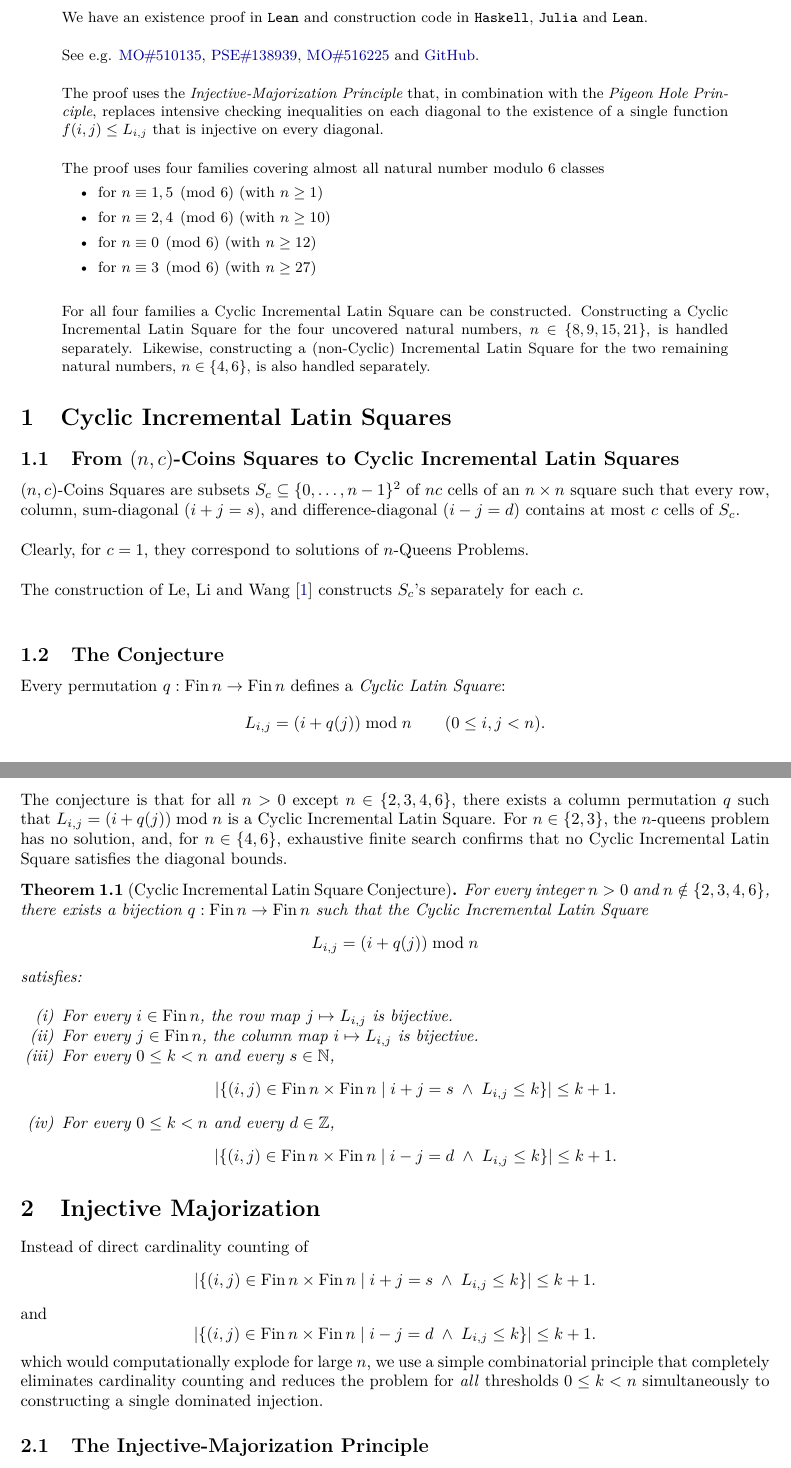
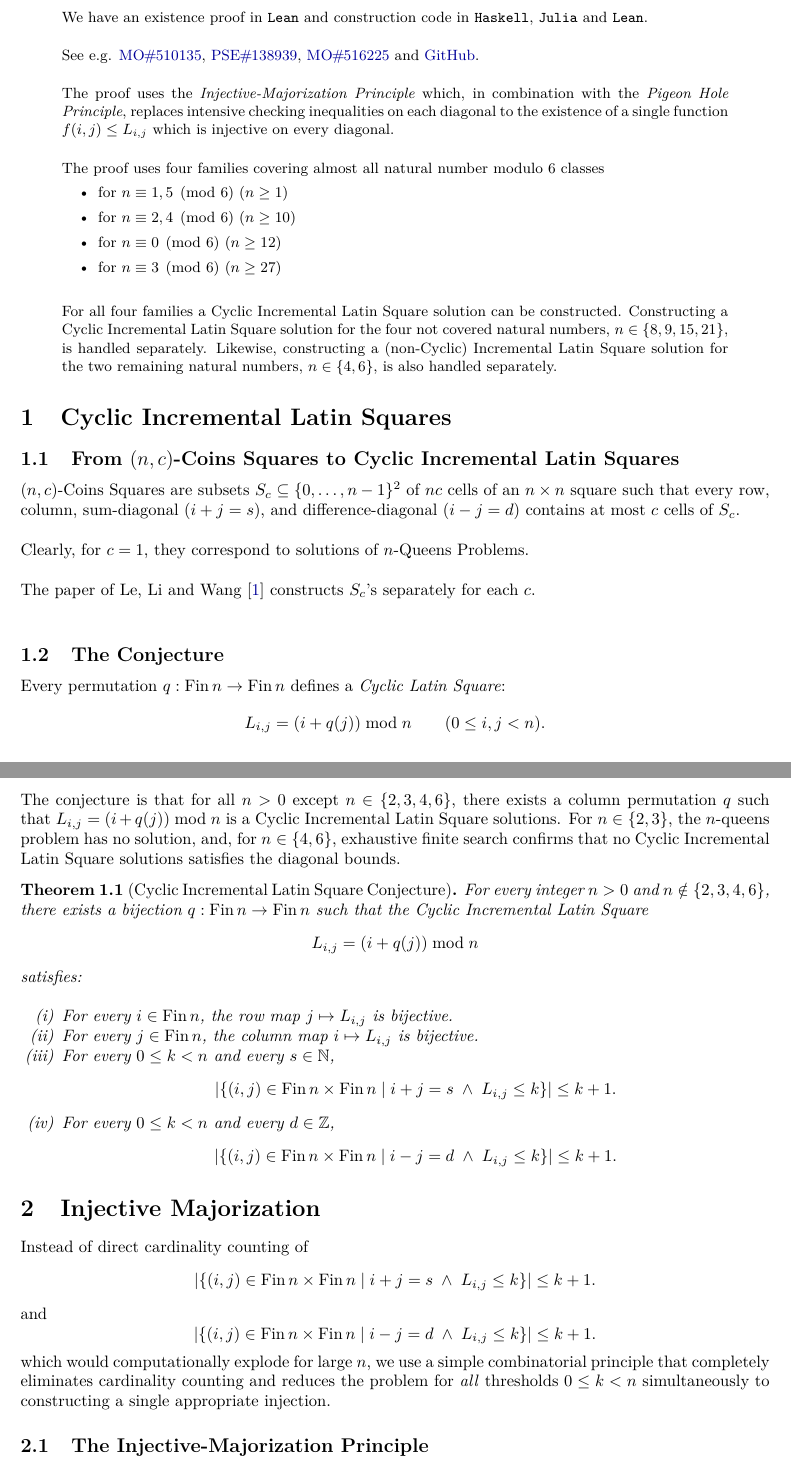
Before and after one commit to NofanTasi/incremental-nc-coins-problem, a LaTeX paper (doc/tex/paper.tex): two parts of pages 1 and 2 of 3, joined at a grey line, cut so that both start at the same text. Compiled offline with pdfLaTeX.

Commit message:
minor fixes

```diff
--- a/doc/tex/paper.tex
+++ b/doc/tex/paper.tex
@@ -101,25 +101,25 @@ An $(n,c)$-Coins Square for $0 \le 1 \le n$ corresponds to a solution of $n$-Que
 
 \vspace{12pt}
 
-\noindent The proof uses the \emph{Injective-Majorization Principle} that, in combination with the
+\noindent The proof uses the \emph{Injective-Majorization Principle} which, in combination with the
 \emph{Pigeon Hole Principle}, replaces intensive checking inequalities on each diagonal to the
-existence of a single function $f(i,j) \le L_{i,j}$ that is injective on every diagonal.
+existence of a single function $f(i,j) \le L_{i,j}$ which is injective on every diagonal.
 
 \vspace{12pt}
 
 \noindent The proof uses four families covering almost all natural number modulo~$6$ classes
 \begin{itemize}
-\item for $n \equiv 1,5 \pmod 6$ (with $n \ge 1$)
-\item for $n \equiv 2,4 \pmod 6$ (with $n \ge 10$)
-\item for $n \equiv 0 \pmod 6$ (with $n \ge 12$)
-\item for $n \equiv 3 \pmod 6$ (with $n \ge 27$)
+\item for $n \equiv 1,5 \pmod 6$ ($n \ge 1$)
+\item for $n \equiv 2,4 \pmod 6$ ($n \ge 10$)
+\item for $n \equiv 0 \pmod 6$ ($n \ge 12$)
+\item for $n \equiv 3 \pmod 6$ ($n \ge 27$)
 \end{itemize}
 
 \vspace{12pt}
 
-\noindent For all four families a Cyclic Incremental Latin Square can be constructed. Constructing
-a Cyclic Incremental Latin Square for the four uncovered natural numbers, $n \in \{8, 9, 15, 21\}$,
-is handled separately. Likewise, constructing a (non-Cyclic) Incremental Latin Square for the two
+\noindent For all four families a Cyclic Incremental Latin Square solution can be constructed. Constructing
+a Cyclic Incremental Latin Square solution for the four not covered natural numbers, $n \in \{8, 9, 15, 21\}$,
+is handled separately. Likewise, constructing a (non-Cyclic) Incremental Latin Square solution for the two
 remaining natural numbers, $n \in \{4, 6\}$, is also handled separately.
 
 \end{abstract}
@@ -138,7 +138,7 @@ Clearly, for $c = 1$, they correspond to solutions of $n$-Queens Problems.
 
 \vspace{12pt}
 
-The construction of Le, Li and Wang~\cite{LLW1990} constructs $S_c$'s separately for each  $c$.
+The paper of Le, Li and Wang~\cite{LLW1990} constructs $S_c$'s separately for each $c$.
 
 \vspace{12 pt}
 
@@ -152,9 +152,9 @@ Every permutation $q : \mathrm{Fin}\,n \to \mathrm{Fin}\,n$ defines a \emph{Cycl
 \vspace{12 pt}
 
 The conjecture is that for all $n > 0$ except $n \in \{2, 3, 4, 6\}$, there exists a column
-permutation $q$ such that $L_{i,j} = (i + q(j)) \bmod n$ is a Cyclic Incremental Latin Square.
+permutation $q$ such that $L_{i,j} = (i + q(j)) \bmod n$ is a Cyclic Incremental Latin Square solutions.
 For $n \in \{2, 3\}$, the $n$-queens problem has no solution, and, for $n \in \{4, 6\}$, exhaustive
-finite search confirms that no Cyclic Incremental Latin Square satisfies the diagonal bounds.
+finite search confirms that no Cyclic Incremental Latin Square solutions satisfies the diagonal bounds.
 
 \begin{theorem}[Cyclic Incremental Latin Square Conjecture]\label{thm:main}
 For every integer $n > 0$ and $n \notin \{2, 3, 4, 6\}$, there exists a bijection
@@ -192,7 +192,7 @@ and
   \]
 which would computationally explode for large $n$, we use a simple combinatorial principle that
 completely eliminates cardinality counting and reduces the problem for \emph{all} thresholds
-$0 \le k < n$ simultaneously to constructing a single dominated injection.
+$0 \le k < n$ simultaneously to constructing a single appropriate injection.
 
 \subsection{The Injective-Majorization Principle}
 
```
